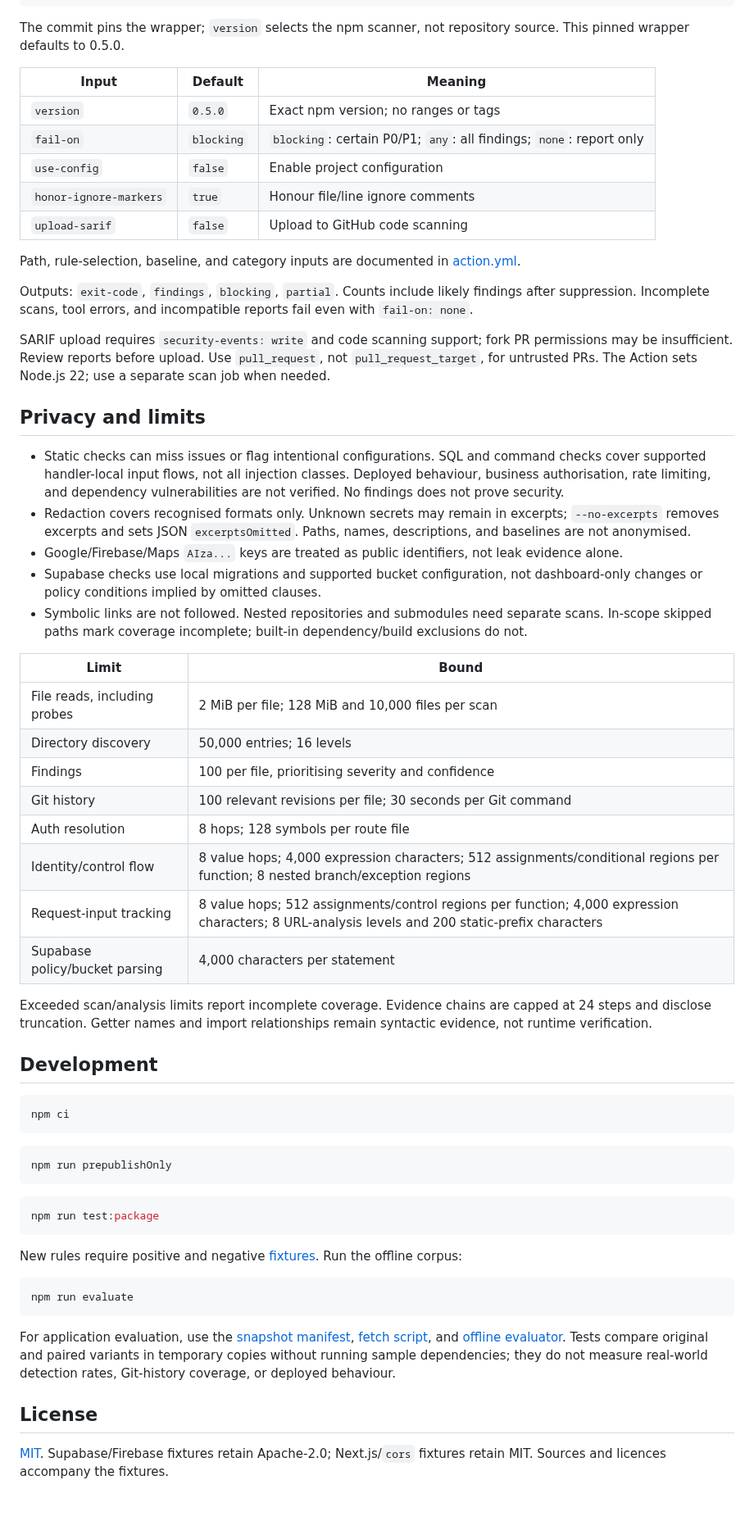
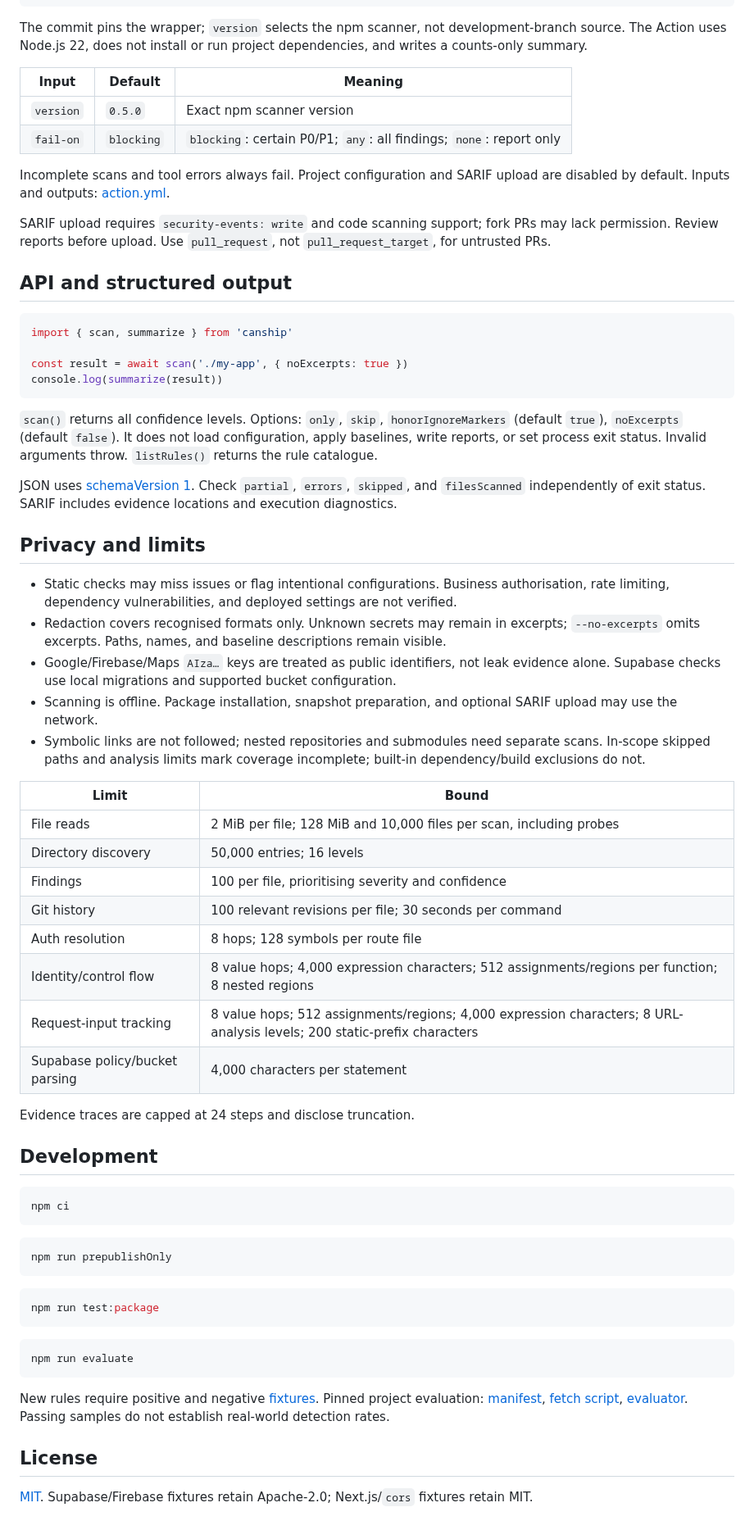
Before and after one commit to Tasomei/canship, a Markdown page: README.md, the part around one of its changes. Shown at 82% size. GitHub-like rendering.

````diff
--- a/README.md
+++ b/README.md
@@ -176,42 +125,50 @@ jobs:
           honor-ignore-markers: false
 ```
 
-The commit pins the wrapper; `version` selects the npm scanner, not repository source. This pinned wrapper defaults to 0.5.0.
+The commit pins the wrapper; `version` selects the npm scanner, not development-branch source. The Action uses Node.js 22, does not install or run project dependencies, and writes a counts-only summary.
 
 | Input | Default | Meaning |
 |---|---|---|
-| `version` | `0.5.0` | Exact npm version; no ranges or tags |
+| `version` | `0.5.0` | Exact npm scanner version |
 | `fail-on` | `blocking` | `blocking`: certain P0/P1; `any`: all findings; `none`: report only |
-| `use-config` | `false` | Enable project configuration |
-| `honor-ignore-markers` | `true` | Honour file/line ignore comments |
-| `upload-sarif` | `false` | Upload to GitHub code scanning |
 
-Path, rule-selection, baseline, and category inputs are documented in [action.yml](./action.yml).
+Incomplete scans and tool errors always fail. Project configuration and SARIF upload are disabled by default. Inputs and outputs: [action.yml](./action.yml).
 
-Outputs: `exit-code`, `findings`, `blocking`, `partial`. Counts include likely findings after suppression. Incomplete scans, tool errors, and incompatible reports fail even with `fail-on: none`.
+SARIF upload requires `security-events: write` and code scanning support; fork PRs may lack permission. Review reports before upload. Use `pull_request`, not `pull_request_target`, for untrusted PRs.
 
-SARIF upload requires `security-events: write` and code scanning support; fork PR permissions may be insufficient. Review reports before upload. Use `pull_request`, not `pull_request_target`, for untrusted PRs. The Action sets Node.js 22; use a separate scan job when needed.
+## API and structured output
+
+```js
+import { scan, summarize } from 'canship'
+
+const result = await scan('./my-app', { noExcerpts: true })
+console.log(summarize(result))
+```
+
+`scan()` returns all confidence levels. Options: `only`, `skip`, `honorIgnoreMarkers` (default `true`), `noExcerpts` (default `false`). It does not load configuration, apply baselines, write reports, or set process exit status. Invalid arguments throw. `listRules()` returns the rule catalogue.
+
+JSON uses [schemaVersion 1](./schemas/scan-report-v1.schema.json). Check `partial`, `errors`, `skipped`, and `filesScanned` independently of exit status. SARIF includes evidence locations and execution diagnostics.
 
 ## Privacy and limits
 
-- Static checks can miss issues or flag intentional configurations. SQL and command checks cover supported handler-local input flows, not all injection classes. Deployed behaviour, business authorisation, rate limiting, and dependency vulnerabilities are not verified. No findings does not prove security.
-- Redaction covers recognised formats only. Unknown secrets may remain in excerpts; `--no-excerpts` removes excerpts and sets JSON `excerptsOmitted`. Paths, names, descriptions, and baselines are not anonymised.
-- Google/Firebase/Maps `AIza...` keys are treated as public identifiers, not leak evidence alone.
-- Supabase checks use local migrations and supported bucket configuration, not dashboard-only changes or policy conditions implied by omitted clauses.
-- Symbolic links are not followed. Nested repositories and submodules need separate scans. In-scope skipped paths mark coverage incomplete; built-in dependency/build exclusions do not.
+- Static checks may miss issues or flag intentional configurations. Business authorisation, rate limiting, dependency vulnerabilities, and deployed settings are not verified.
+- Redaction covers recognised formats only. Unknown secrets may remain in excerpts; `--no-excerpts` omits excerpts. Paths, names, and baseline descriptions remain visible.
+- Google/Firebase/Maps `AIza…` keys are treated as public identifiers, not leak evidence alone. Supabase checks use local migrations and supported bucket configuration.
+- Scanning is offline. Package installation, snapshot preparation, and optional SARIF upload may use the network.
+- Symbolic links are not followed; nested repositories and submodules need separate scans. In-scope skipped paths and analysis limits mark coverage incomplete; built-in dependency/build exclusions do not.
 
 | Limit | Bound |
 |---|---|
-| File reads, including probes | 2 MiB per file; 128 MiB and 10,000 files per scan |
+| File reads | 2 MiB per file; 128 MiB and 10,000 files per scan, including probes |
 | Directory discovery | 50,000 entries; 16 levels |
 | Findings | 100 per file, prioritising severity and confidence |
-| Git history | 100 relevant revisions per file; 30 seconds per Git command |
+| Git history | 100 relevant revisions per file; 30 seconds per command |
 | Auth resolution | 8 hops; 128 symbols per route file |
-| Identity/control flow | 8 value hops; 4,000 expression characters; 512 assignments/conditional regions per function; 8 nested branch/exception regions |
-| Request-input tracking | 8 value hops; 512 assignments/control regions per function; 4,000 expression characters; 8 URL-analysis levels and 200 static-prefix characters |
+| Identity/control flow | 8 value hops; 4,000 expression characters; 512 assignments/regions per function; 8 nested regions |
+| Request-input tracking | 8 value hops; 512 assignments/regions; 4,000 expression characters; 8 URL-analysis levels; 200 static-prefix characters |
 | Supabase policy/bucket parsing | 4,000 characters per statement |
 
-Exceeded scan/analysis limits report incomplete coverage. Evidence chains are capped at 24 steps and disclose truncation. Getter names and import relationships remain syntactic evidence, not runtime verification.
+Evidence traces are capped at 24 steps and disclose truncation.
 
 ## Development
 
@@ -227,14 +184,12 @@ npm run prepublishOnly
 npm run test:package
 ```
 
-New rules require positive and negative [fixtures](./test/fixtures/). Run the offline corpus:
-
 ```powershell
 npm run evaluate
 ```
 
-For application evaluation, use the [snapshot manifest](./test/evaluation/projects.json), [fetch script](./scripts/fetch-evaluation-projects.mjs), and [offline evaluator](./scripts/evaluate-projects.ts). Tests compare original and paired variants in temporary copies without running sample dependencies; they do not measure real-world detection rates, Git-history coverage, or deployed behaviour.
+New rules require positive and negative [fixtures](./test/fixtures/). Pinned project evaluation: [manifest](./test/evaluation/projects.json), [fetch script](./scripts/fetch-evaluation-projects.mjs), [evaluator](./scripts/evaluate-projects.ts). Passing samples do not establish real-world detection rates.
 
 ## License
 
-[MIT](./LICENSE). Supabase/Firebase fixtures retain Apache-2.0; Next.js/`cors` fixtures retain MIT. Sources and licences accompany the fixtures.
+[MIT](./LICENSE). Supabase/Firebase fixtures retain Apache-2.0; Next.js/`cors` fixtures retain MIT.
````
Also changed, not shown: other parts of README.md (+64 -115 lines), README-zh-CN.md (+91 -136 lines), docs/images/report.png (added), docs/images/terminal.png (added).
